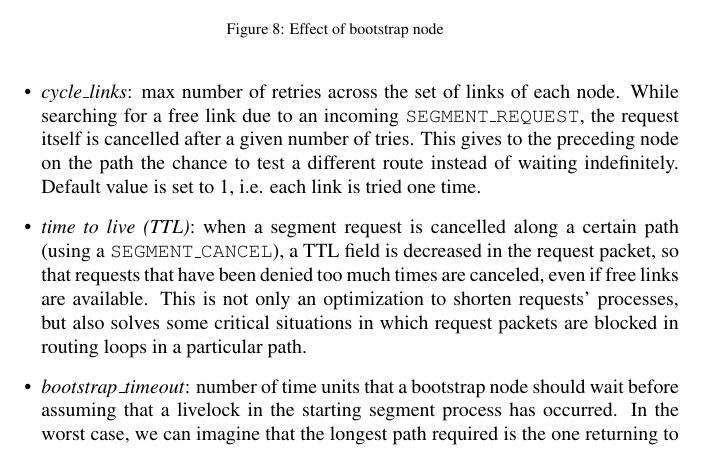
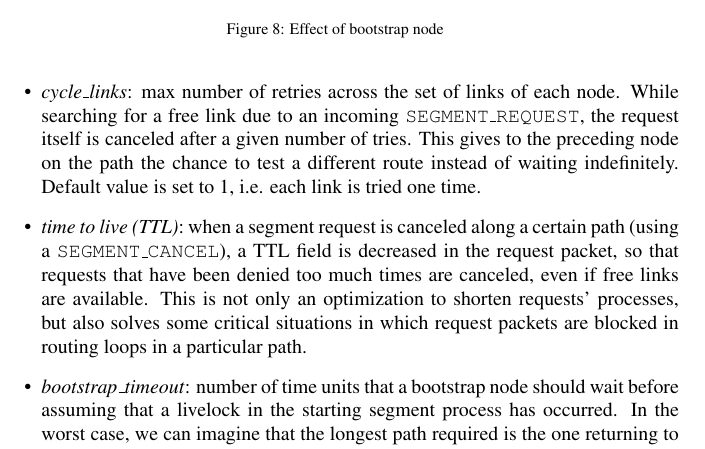
Before and after one commit to davidepatti/disr, a LaTeX paper (PAPER/paper.tex, which reads PAPER/simulation.tex): part of page 15 of 23, cut so that both start at the same text. Compiled offline with pdfLaTeX.

Commit message:
cancelled to canceled

```diff
--- a/PAPER/simulation.tex
+++ b/PAPER/simulation.tex
@@ -200,11 +200,11 @@ These parameters are:
 \begin{itemize}
 \item \emph{cycle\_links}: max number of retries across the set of links of
 each node. While searching for a free link due to an incoming \texttt{SEGMENT\_REQUEST},
-the request itself is cancelled after a given number of tries. This
+the request itself is canceled after a given number of tries. This
 gives to the preceding node on the path the
 chance to test a different route instead of waiting indefinitely.
 Default value is set to 1, i.e. each link is tried one time.
-\item \emph{time to live (TTL)}: when a segment request is cancelled
+\item \emph{time to live (TTL)}: when a segment request is canceled
 along a certain path (using a \texttt{SEGMENT\_CANCEL}), a TTL field is
 decreased in the request packet, so that requests that have been
 denied too much times are canceled, even if free links are
```
Also changed, not shown: PAPER/disr.tex (+1 -1 lines).
